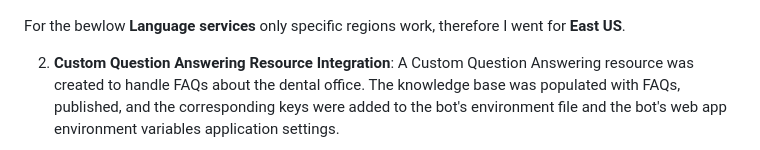
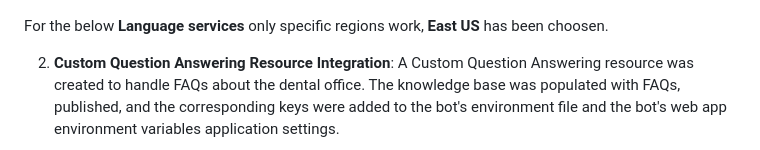
Before and after one commit to d-kleine/AZ_AI-Engineering, a Markdown page: project2_Virtual-Dental-Office-Assistant/README.md, the part around one of its changes. GitHub-like rendering.

```diff
--- a/project2_Virtual-Dental-Office-Assistant/README.md
+++ b/project2_Virtual-Dental-Office-Assistant/README.md
@@ -49,7 +49,7 @@ The Dental Office Virtual Assistant project has been implemented following a str
 
 ![Azure Bot](./screenshots/bot_service.png)
 
-For the bewlow **Language services** only specific regions work, therefore I went for **East US**.
+For the below **Language services** only specific regions work, **East US** has been choosen.
 
 2. **Custom Question Answering Resource Integration**: A Custom Question Answering resource was created to handle FAQs about the dental office. The knowledge base was populated with FAQs, published, and the corresponding keys were added to the bot's environment file and the bot's web app environment variables application settings.
 
```
Also changed, not shown: other parts of project2_Virtual-Dental-Office-Assistant/README.md (+2 -0 lines).
